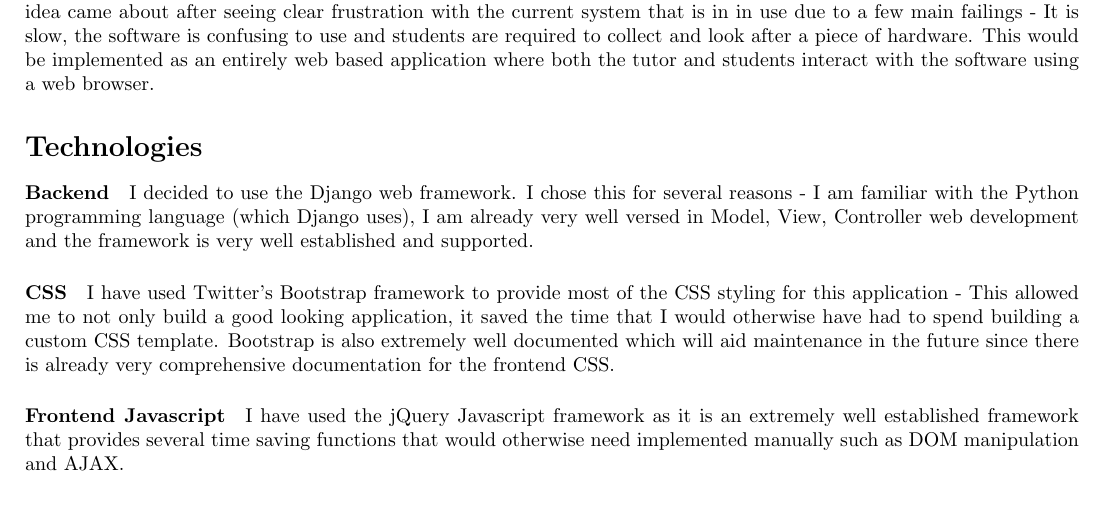
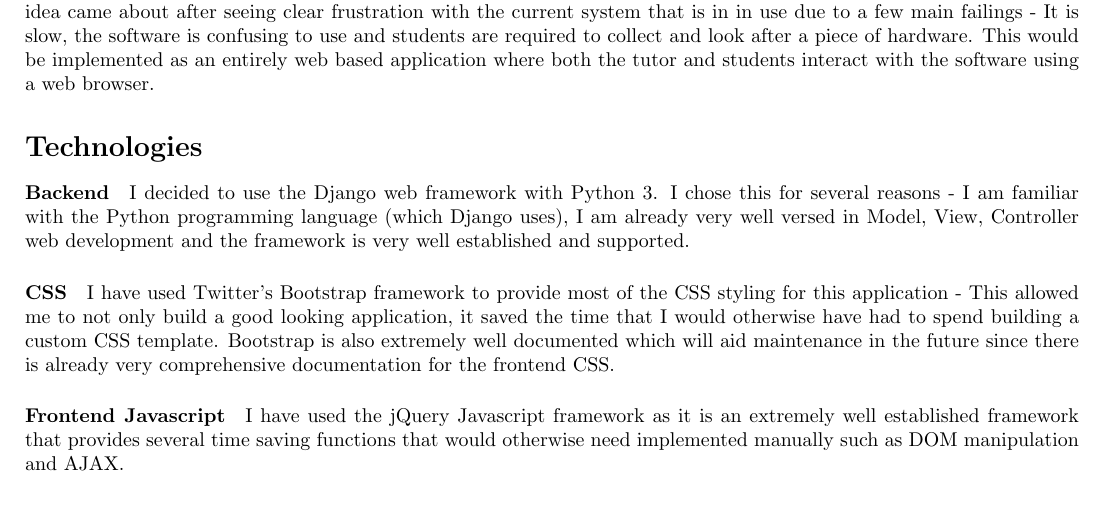
Before and after one commit to camerongray1515/SELP-Audience-Response-System, a LaTeX document (report.tex): part of page 2 of 10, cut so that both start at the same text. Compiled offline with pdfLaTeX.

Commit message:
Mentioned that I used Python 3 in the report

```diff
--- a/report.tex
+++ b/report.tex
@@ -20,7 +20,7 @@
 
 	\section*{Technologies}
 	\paragraph{Backend}
-	I decided to use the Django web framework.  I chose this for several reasons - I am
+	I decided to use the Django web framework with Python 3.  I chose this for several reasons - I am
 	familiar with the Python programming language (which Django uses), I am already very well versed in
 	Model, View, Controller web development and the framework is very well established and supported.
 
```
